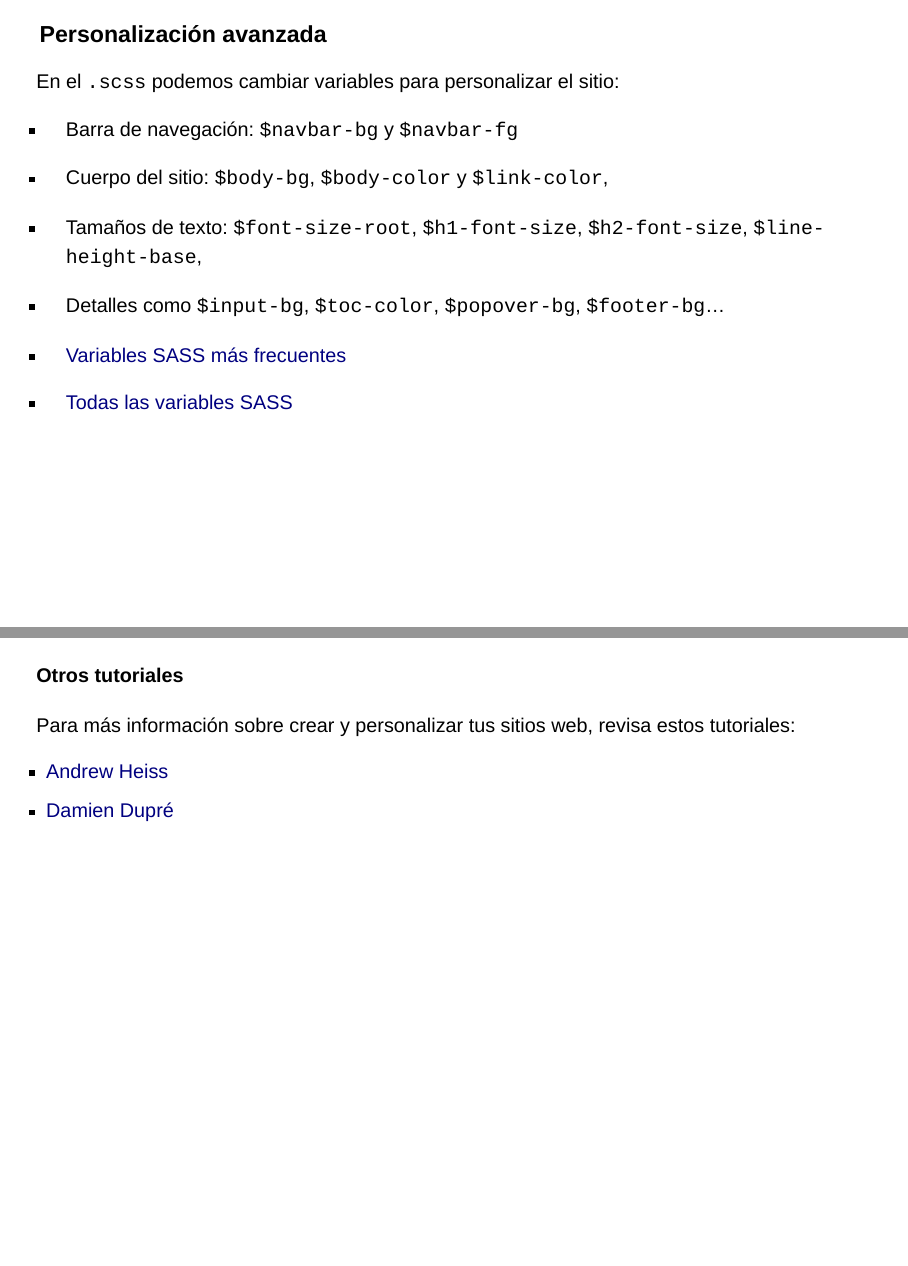
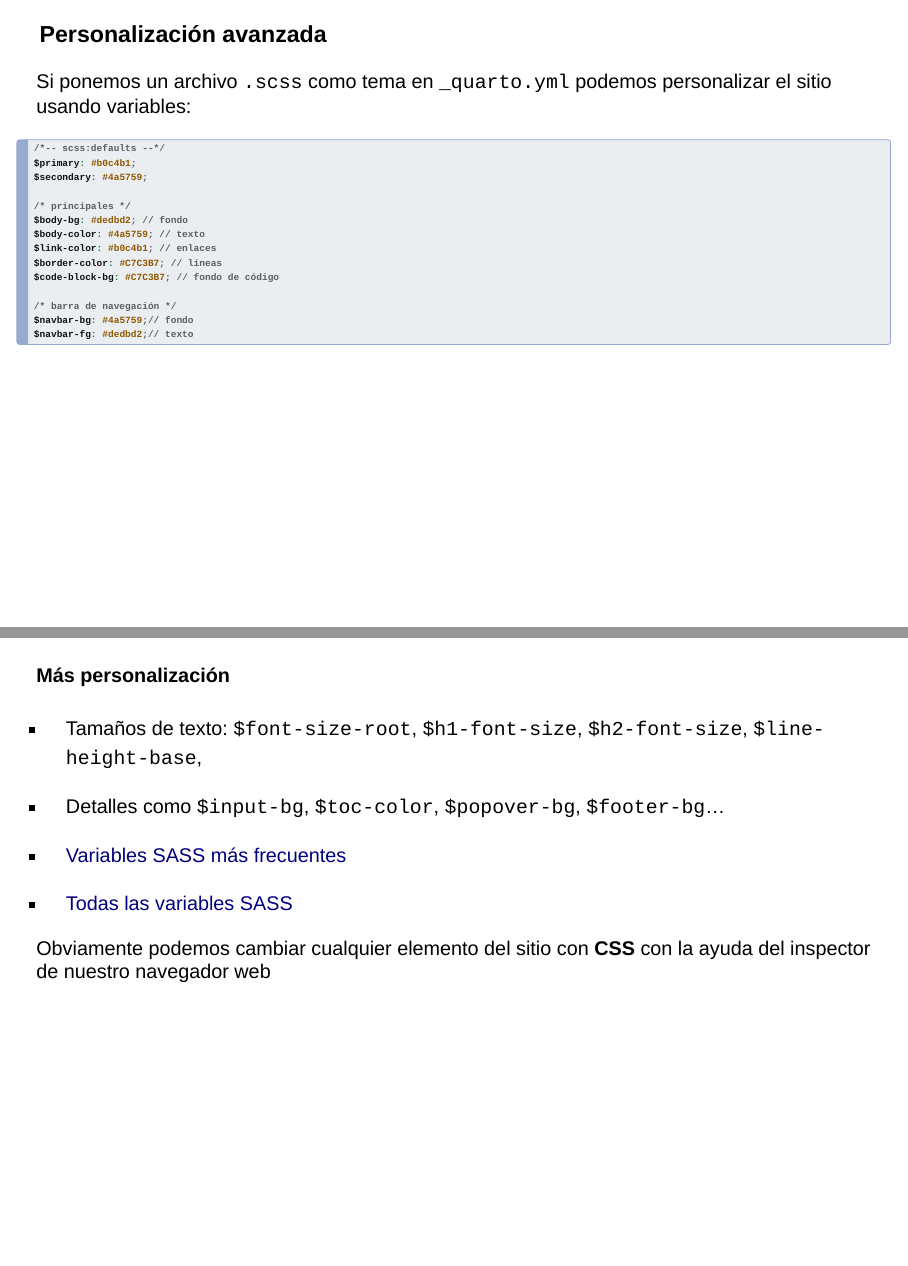
Before and after one commit to SantiagoRusers/taller_quarto_blog, a Quarto document (taller_quarto_blog.qmd): pages 16 and 17 of 26 before the commit and pages 15 and 16 of 27 after it, joined at a grey line. Rendered offline with R 4.5, knitr and Pandoc in place of Quarto, with nearby package versions; drawn as Slidy slides in place of the format the file asks for.

Commit message:
casi listo

````diff
--- a/taller_quarto_blog.qmd
+++ b/taller_quarto_blog.qmd
@@ -314,6 +314,42 @@ website:
 
 ---
 
+### Personalización avanzada
+
+Si ponemos un archivo `.scss` como tema en `_quarto.yml` podemos personalizar el sitio usando variables:
+
+```scss
+/*-- scss:defaults --*/
+$primary: #b0c4b1;
+$secondary: #4a5759;
+
+/* principales */
+$body-bg: #dedbd2; // fondo
+$body-color: #4a5759; // texto
+$link-color: #b0c4b1; // enlaces
+$border-color: #C7C3B7; // líneas
+$code-block-bg: #C7C3B7; // fondo de código
+
+/* barra de navegación */
+$navbar-bg: #4a5759;// fondo
+$navbar-fg: #dedbd2;// texto
+```
+
+---
+
+#### Más personalización
+
+- Tamaños de texto: `$font-size-root`, `$h1-font-size`, `$h2-font-size`, `$line-height-base`,
+- Detalles como `$input-bg`, `$toc-color`, `$popover-bg`, `$footer-bg`...
+
+- [Variables SASS más frecuentes](https://quarto.org/docs/output-formats/html-themes.html#sass-variables)
+- [Todas las variables SASS](https://rstudio.github.io/bslib/articles/bs5-variables/index.html)
+
+Obviamente podemos cambiar cualquier elemento del sitio con **CSS** con la ayuda del inspector de nuestro navegador web
+
+----
+
+
 ### Tipografías
 
 Buscar tipografías en [Google Fonts](https://fonts.google.com)
@@ -344,2 +379 @@ h1, h2, h3, h4, h5 {
 
-En el `.scss` podemos cambiar variables para personalizar el sitio:
@@ -352,7 +380,3 @@ En el `.scss` podemos cambiar variables para personalizar el sitio:
-- [Variables SASS más frecuentes](https://quarto.org/docs/output-formats/html-themes.html#sass-variables)
-- [Todas las variables SASS](https://rstudio.github.io/bslib/articles/bs5-variables/index.html)
-
----
 
 
 #### Otros tutoriales
````
Also changed, not shown: taller_quarto_blog.qmd (7 more changed lines), 1 other file.
